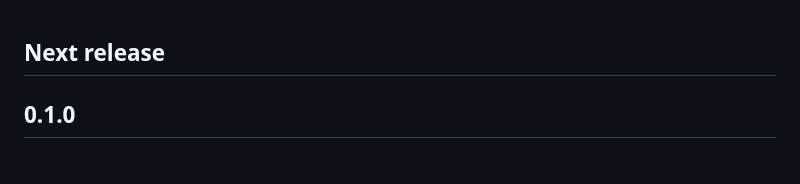
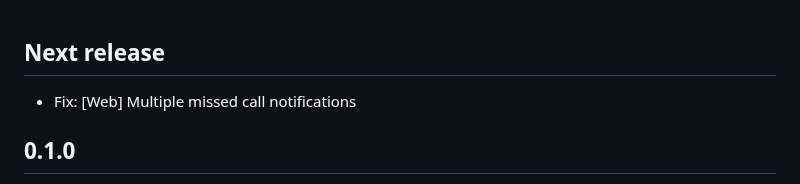
Before and after one commit to cybex-dev/twilio_voice, a Markdown page: CHANGELOG.md, the part around the change. GitHub-like rendering.

Commit message:
Update changelog

```diff
--- a/CHANGELOG.md
+++ b/CHANGELOG.md
@@ -1,4 +1,6 @@
 ## Next release
+
+* Fix: [Web] Multiple missed call notifications
 
 ## 0.1.0
 
```
